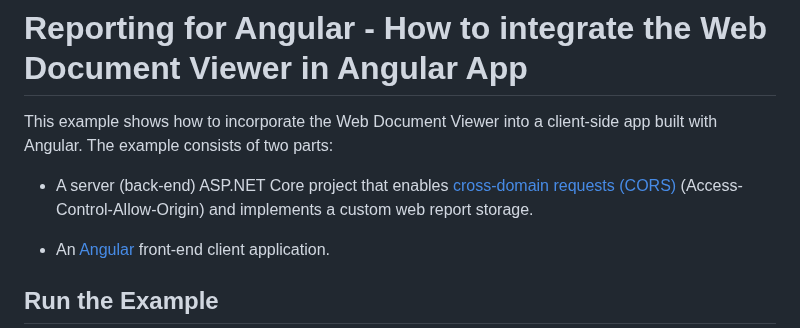
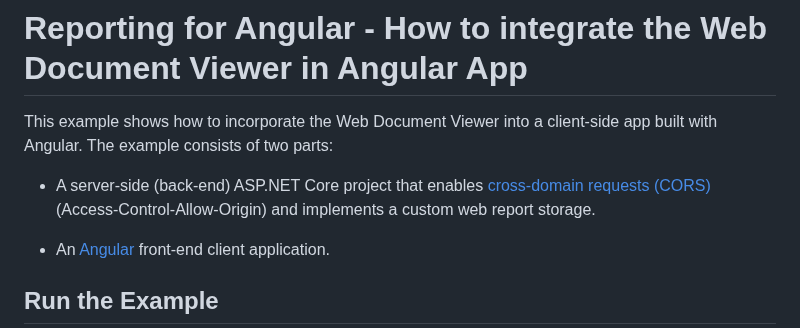
Before and after one commit to DevExpress-Examples/reporting-angular-integrate-web-document-viewer, a Markdown page: Readme.md, the part around the change. GitHub-like rendering.

Commit message:
Update Readme.md
Co-authored-by: Albert Totten <49917542+albertov05@users.noreply.github.com>

```diff
--- a/Readme.md
+++ b/Readme.md
@@ -6,7 +6,7 @@
 
 This example shows how to incorporate the Web Document Viewer into a client-side app built with Angular. The example consists of two parts:
 
-- A server (back-end) ASP.NET Core project that enables [cross-domain requests (CORS)](https://developer.mozilla.org/en-US/docs/Web/HTTP/CORS) (Access-Control-Allow-Origin) and implements a custom web report storage.
+- A server-side (back-end) ASP.NET Core project that enables [cross-domain requests (CORS)](https://developer.mozilla.org/en-US/docs/Web/HTTP/CORS) (Access-Control-Allow-Origin) and implements a custom web report storage.
 
 - An [Angular](https://angular.io/) front-end client application.
 
```
